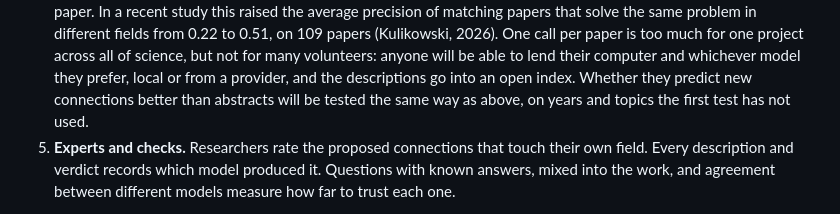
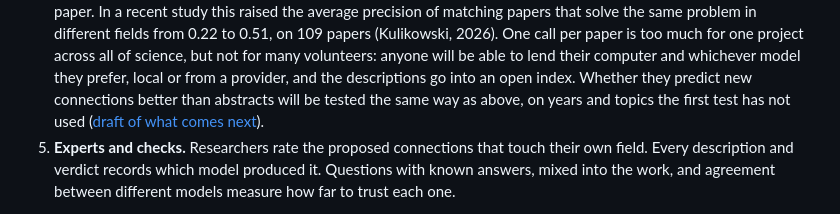
Before and after one commit to nicolas-maman/undiscovered, a Markdown page: README.md, the part around the change. Rendered like a GitHub page.

```diff
--- a/README.md
+++ b/README.md
@@ -53,7 +53,8 @@ actually happened.
    be able to lend their computer and whichever model they prefer, local or
    from a provider, and the descriptions go into an open index. Whether
    they predict new connections better than abstracts will be tested the
-   same way as above, on years and topics the first test has not used.
+   same way as above, on years and topics the first test has not used
+   ([draft of what comes next](research/NEXT.md)).
 5. **Experts and checks.** Researchers rate the proposed connections that
    touch their own field. Every description and verdict records which model
    produced it. Questions with known answers, mixed into the work, and
```
Also changed, not shown: research/NEXT.md (added, +57 -0 lines), research/README.md (+4 -0 lines).
